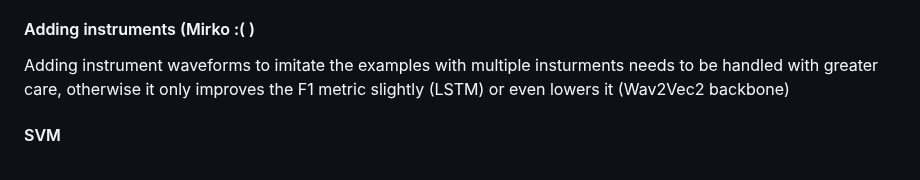
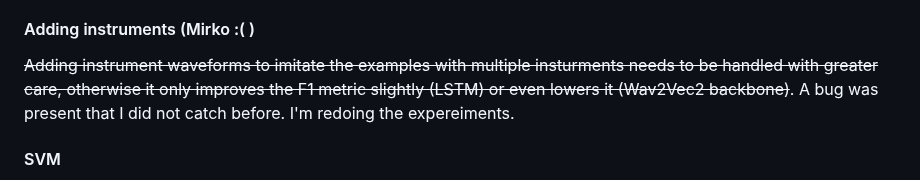
Before and after one commit to ciglenecki/lumen-audio, a Markdown page: README.md, the part around the change. Drawn GitHub-style.

```diff
--- a/README.md
+++ b/README.md
@@ -295,7 +295,7 @@ Aside from sliding wavelet filters, the output of the wavelet transform needs to
 Training a single insturment classifier (Fluffy logic) with Wav2Vec2 as a backbone yields a higher F1 metric ~0.47 with a slight reduction in accuracy ~0.7, due to the slow training time further experiementation is needed with longer training times.
 
 #### Adding instruments (Mirko :( )
-Adding instrument waveforms to imitate the examples with multiple insturments needs to be handled with greater care, otherwise it only improves the F1 metric slightly (LSTM) or even lowers it (Wav2Vec2 backbone)
+~~Adding instrument waveforms to imitate the examples with multiple insturments needs to be handled with greater care, otherwise it only improves the F1 metric slightly (LSTM) or even lowers it (Wav2Vec2 backbone)~~. A bug was present that I did not catch before. I'm redoing the expereiments.
 
 
 
```
